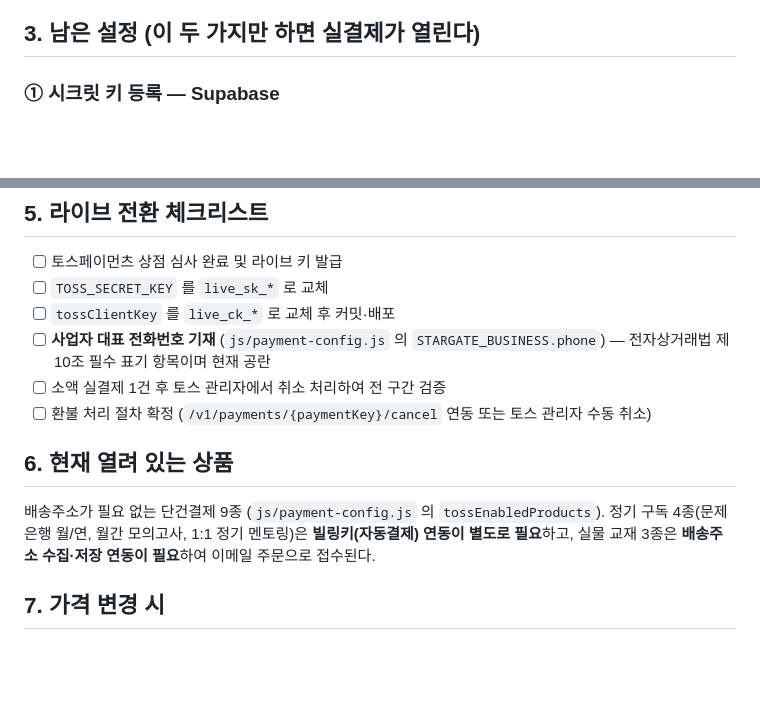
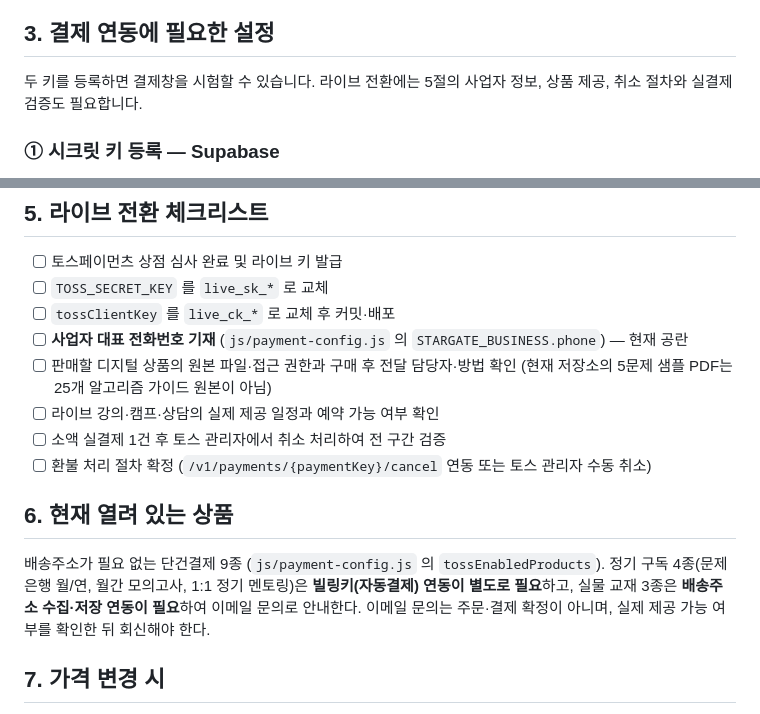
Before and after one commit to DongsooJung/stargateedu-shop, a Markdown page: PAYMENT_SETUP.md, 2 parts joined by grey strips. Drawn GitHub-style; blank space fills up the shorter version.

Commit message:
Document fulfillment and launch requirements alongside payment keys

```diff
--- a/PAYMENT_SETUP.md
+++ b/PAYMENT_SETUP.md
@@ -36,7 +36,9 @@ shop_orders → DONE / FAILED / CANCELED 확정
 - 동일 `orderId` 재요청은 멱등 처리한다. 새로고침·재시도로 중복 승인되지 않는다.
 - CORS 는 `shop.stargateedu.co.kr` 등 허용 출처만 통과한다.
 
-## 3. 남은 설정 (이 두 가지만 하면 실결제가 열린다)
+## 3. 결제 연동에 필요한 설정
+
+두 키를 등록하면 결제창을 시험할 수 있습니다. 라이브 전환에는 5절의 사업자 정보, 상품 제공, 취소 절차와 실결제 검증도 필요합니다.
 
 ### ① 시크릿 키 등록 — Supabase
 Supabase 대시보드 → 프로젝트 `inftexpcnfinglwlrvsj` → **Edge Functions → Secrets** → Add new secret
@@ -78,14 +80,16 @@ from public.shop_orders order by created_at desc limit 10;
 - [ ] 토스페이먼츠 상점 심사 완료 및 라이브 키 발급
 - [ ] `TOSS_SECRET_KEY` 를 `live_sk_*` 로 교체
 - [ ] `tossClientKey` 를 `live_ck_*` 로 교체 후 커밋·배포
-- [ ] **사업자 대표 전화번호 기재** (`js/payment-config.js` 의 `STARGATE_BUSINESS.phone`) — 전자상거래법 제10조 필수 표기 항목이며 현재 공란
+- [ ] **사업자 대표 전화번호 기재** (`js/payment-config.js` 의 `STARGATE_BUSINESS.phone`) — 현재 공란
+- [ ] 판매할 디지털 상품의 원본 파일·접근 권한과 구매 후 전달 담당자·방법 확인 (현재 저장소의 5문제 샘플 PDF는 25개 알고리즘 가이드 원본이 아님)
+- [ ] 라이브 강의·캠프·상담의 실제 제공 일정과 예약 가능 여부 확인
 - [ ] 소액 실결제 1건 후 토스 관리자에서 취소 처리하여 전 구간 검증
 - [ ] 환불 처리 절차 확정 (`/v1/payments/{paymentKey}/cancel` 연동 또는 토스 관리자 수동 취소)
 
 ## 6. 현재 열려 있는 상품
 
 배송주소가 필요 없는 단건결제 9종 (`js/payment-config.js` 의 `tossEnabledProducts`).
-정기 구독 4종(문제은행 월/연, 월간 모의고사, 1:1 정기 멘토링)은 **빌링키(자동결제) 연동이 별도로 필요**하고, 실물 교재 3종은 **배송주소 수집·저장 연동이 필요**하여 이메일 주문으로 접수된다.
+정기 구독 4종(문제은행 월/연, 월간 모의고사, 1:1 정기 멘토링)은 **빌링키(자동결제) 연동이 별도로 필요**하고, 실물 교재 3종은 **배송주소 수집·저장 연동이 필요**하여 이메일 문의로 안내한다. 이메일 문의는 주문·결제 확정이 아니며, 실제 제공 가능 여부를 확인한 뒤 회신해야 한다.
 
 ## 7. 가격 변경 시
 
```
